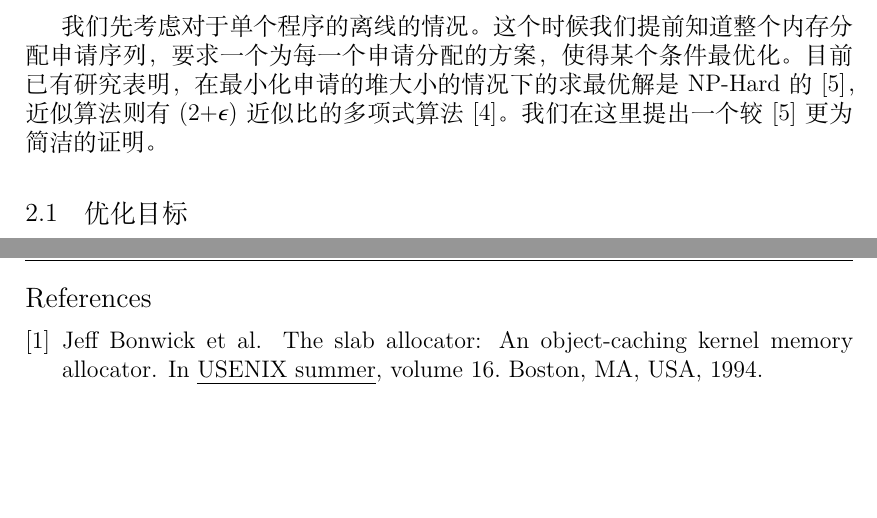
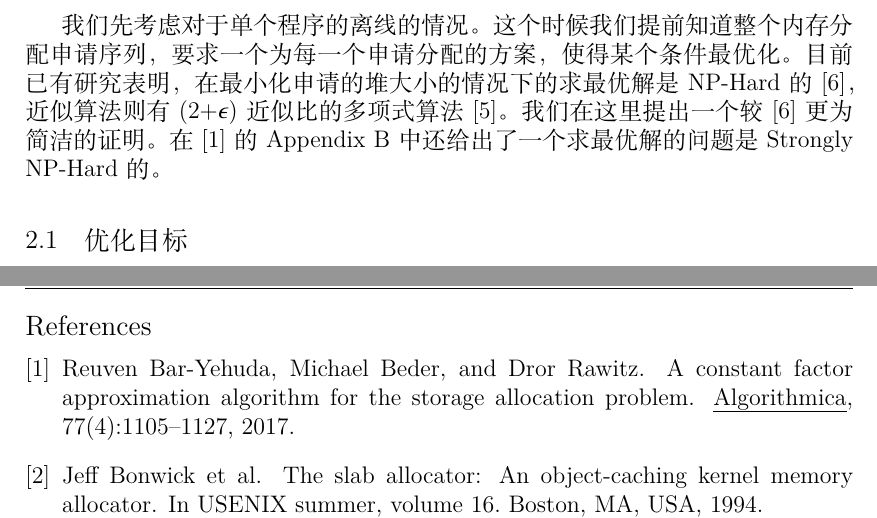
Before and after one commit to os-algorithm/memory-allocation, a LaTeX document (docs/report.tex, which reads docs/ref.bib): two parts of pages 2 and 7 of 7, joined at a grey line, cut so that both start at the same text, the shorter picture padded with empty space. Compiled offline with XeLaTeX; a missing font is replaced by an installed copy or a similar font.

Commit message:
docs(opt): add reference that prove that opt is strongly NP-Hard
Add reference that prove that the optimal solution is strongly NP-Hard

```diff
--- a/docs/ref.bib
+++ b/docs/ref.bib
@@ -41,9 +41,16 @@
   publisher={Springer}
 }
 
-@misc{ wiki:buddy,
+@misc{wiki:buddy,
    author = "Wikipedia",
    title = "Buddy memory allocation --- {W}ikipedia{,} The Free Encyclopedia",
    year = "2018",
    url = "\url{https://en.wikipedia.org/wiki/Buddy_memory_allocation}",
  }
+
+@article{bar2017constant,
+  title={A constant factor approximation algorithm for the storage allocation problem},
+  author={Bar-Yehuda, Reuven and Beder, Michael and Rawitz, Dror},
+  journal={Algorithmica},
+  volume={77},
+  number={4},
--- a/docs/report.tex
+++ b/docs/report.tex
@@ -63,7 +63,7 @@
 	本文前面部分分析了离线情况下最优算法，再对动情况的一些启发式算法做了一些讨论。
 
 	\section{离线问题}
-	我们先考虑对于单个程序的离线的情况。这个时候我们提前知道整个内存分配申请序列，要求一个为每一个申请分配的方案，使得某个条件最优化。目前已有研究表明，在最小化申请的堆大小的情况下的求最优解是 NP-Hard 的 \cite{opt-nph}，近似算法则有 (2+$\epsilon$) 近似比的多项式算法 \cite{M2015A}。我们在这里提出一个较 \cite{opt-nph} 更为简洁的证明。
+	我们先考虑对于单个程序的离线的情况。这个时候我们提前知道整个内存分配申请序列，要求一个为每一个申请分配的方案，使得某个条件最优化。目前已有研究表明，在最小化申请的堆大小的情况下的求最优解是 NP-Hard 的 \cite{opt-nph}，近似算法则有 (2+$\epsilon$) 近似比的多项式算法 \cite{M2015A}。我们在这里提出一个较 \cite{opt-nph} 更为简洁的证明。在 \cite{bar2017constant} 的 Appendix B 中还给出了一个求最优解的问题是 Strongly NP-Hard 的。
 
 	\subsection{优化目标}
 
```
Also changed, not shown: docs/report.pdf, docs/ref.bib (4 more changed lines).
